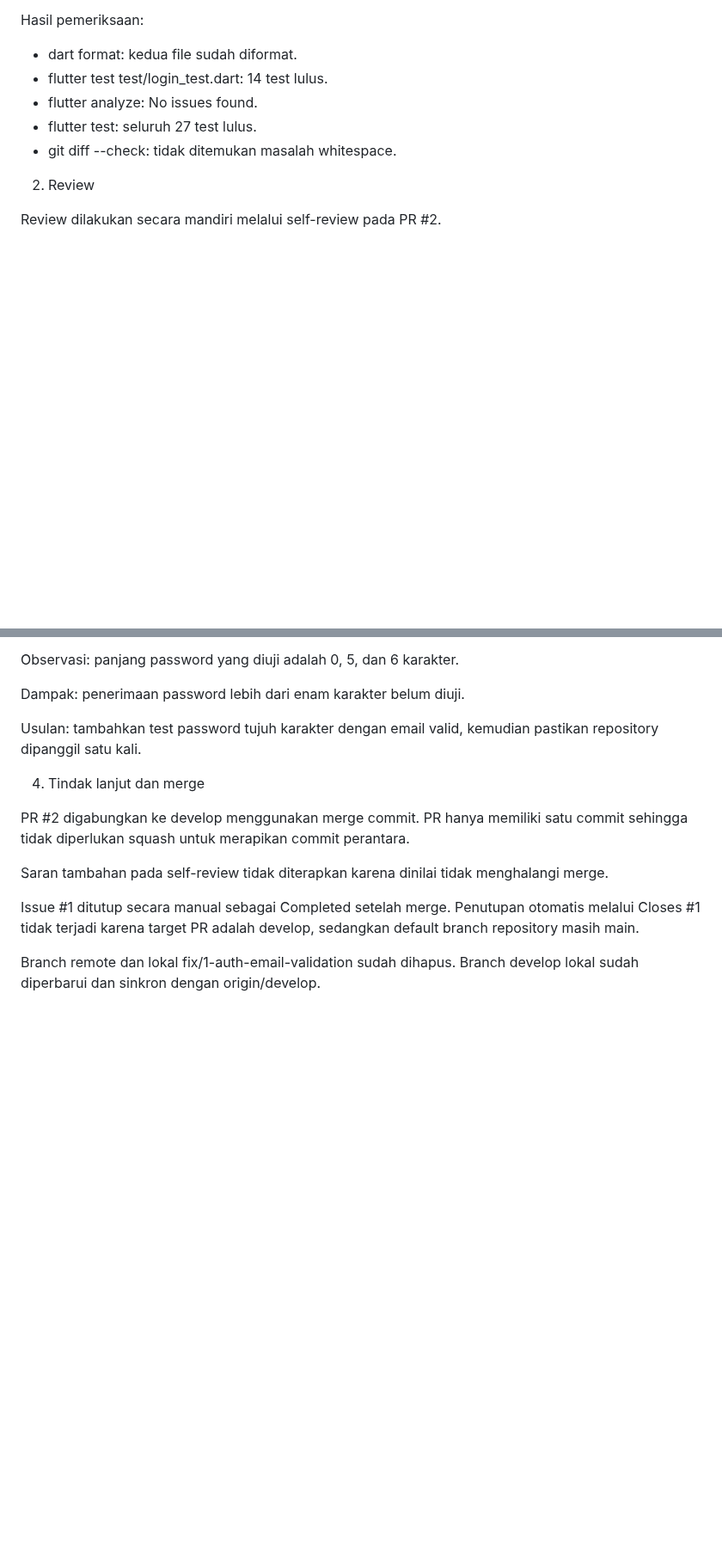
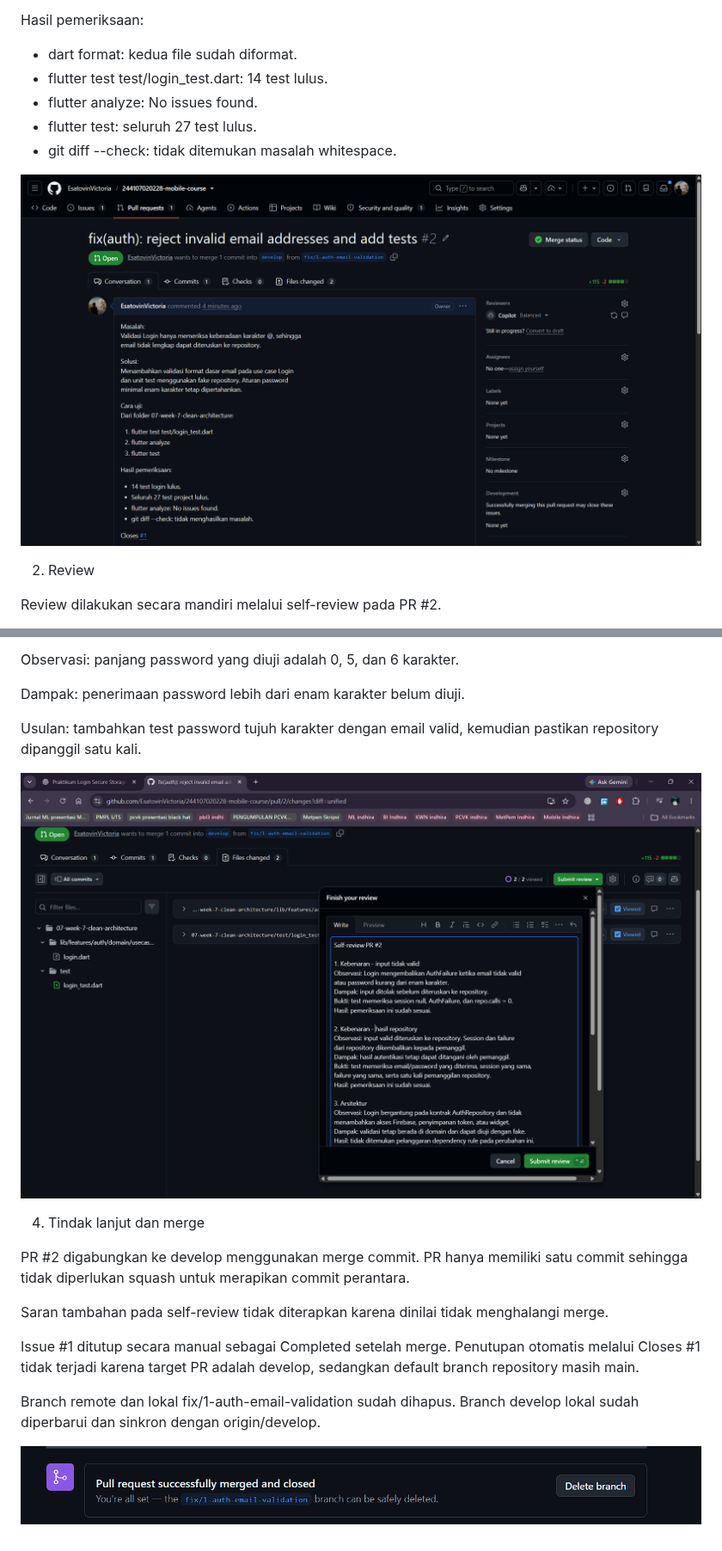
Before and after one commit to EsatovinVictoria/244107020228-mobile-course, a Markdown page: 08-week-8-mid-project-review/README.md, 2 parts joined by grey strips. Shown at 86% size. Drawn GitHub-style; pictures changed too: 08-week-8-mid-project-review/screenshots/p2_merge.png (added), 08-week-8-mid-project-review/screenshots/p2_openPR.png (added), 08-week-8-mid-project-review/screenshots/p2_reviewKode.png (added); blank space fills up the shorter version.

Commit message:
docs(week8): add PR review and merge screenshots

```diff
--- a/08-week-8-mid-project-review/README.md
+++ b/08-week-8-mid-project-review/README.md
@@ -54,6 +54,8 @@ Hasil pemeriksaan:
 - flutter test: seluruh 27 test lulus.
 - git diff --check: tidak ditemukan masalah whitespace.
 
+![Screenshot](screenshots/p2_openPR.png)
+
 2. Review
 
 Review dilakukan secara mandiri melalui self-review pada PR #2.
@@ -78,6 +80,8 @@ Dampak: penerimaan password lebih dari enam karakter belum diuji.
 
 Usulan: tambahkan test password tujuh karakter dengan email valid, kemudian pastikan repository dipanggil satu kali.
 
+![Screenshot](screenshots/p2_reviewKode.png)
+
 4. Tindak lanjut dan merge
 
 PR #2 digabungkan ke develop menggunakan merge commit. PR hanya memiliki satu commit sehingga tidak diperlukan squash untuk merapikan commit perantara.
@@ -87,3 +91,5 @@ Saran tambahan pada self-review tidak diterapkan karena dinilai tidak menghalang
 Issue #1 ditutup secara manual sebagai Completed setelah merge. Penutupan otomatis melalui Closes #1 tidak terjadi karena target PR adalah develop, sedangkan default branch repository masih main.
 
 Branch remote dan lokal fix/1-auth-email-validation sudah dihapus. Branch develop lokal sudah diperbarui dan sinkron dengan origin/develop.
+
+![Screenshot](screenshots/p2_merge.png)
```
